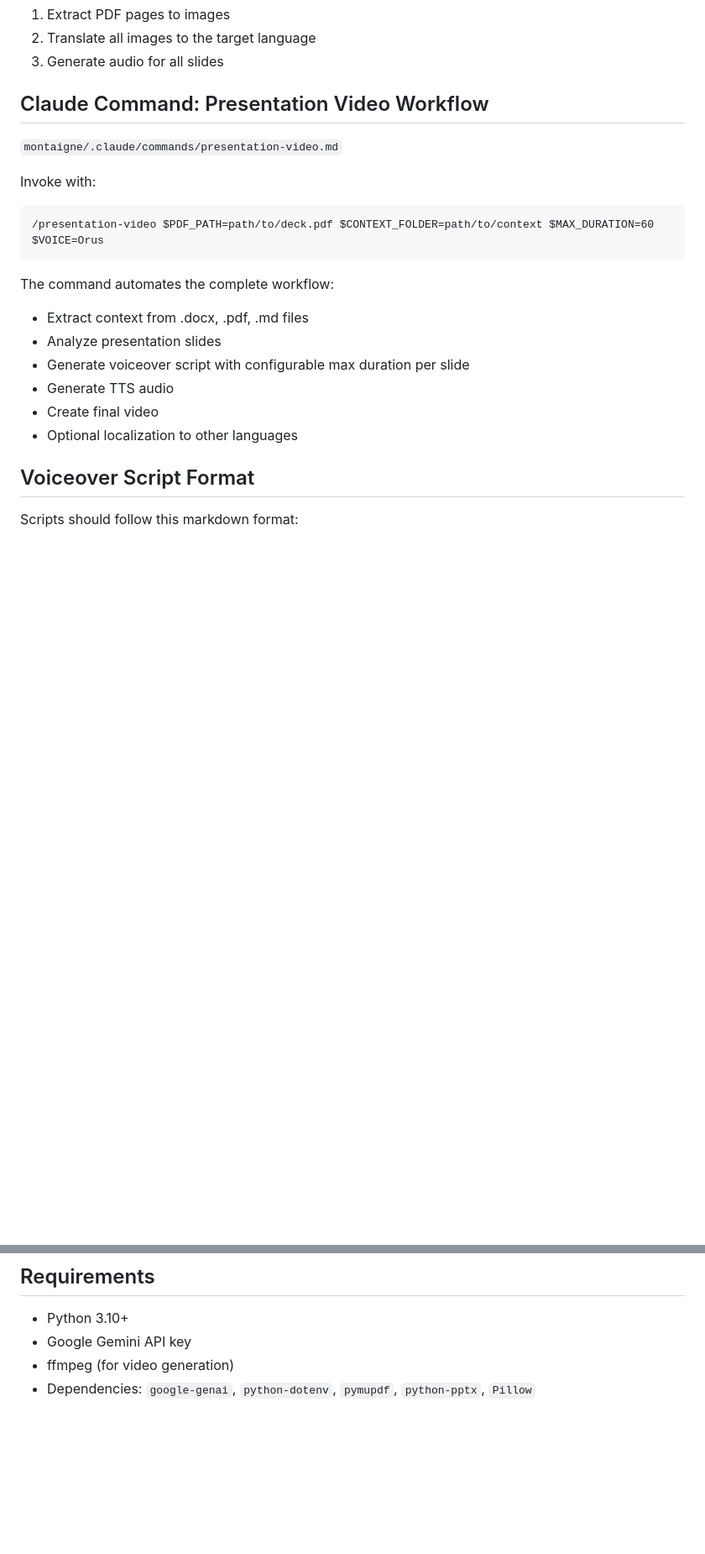
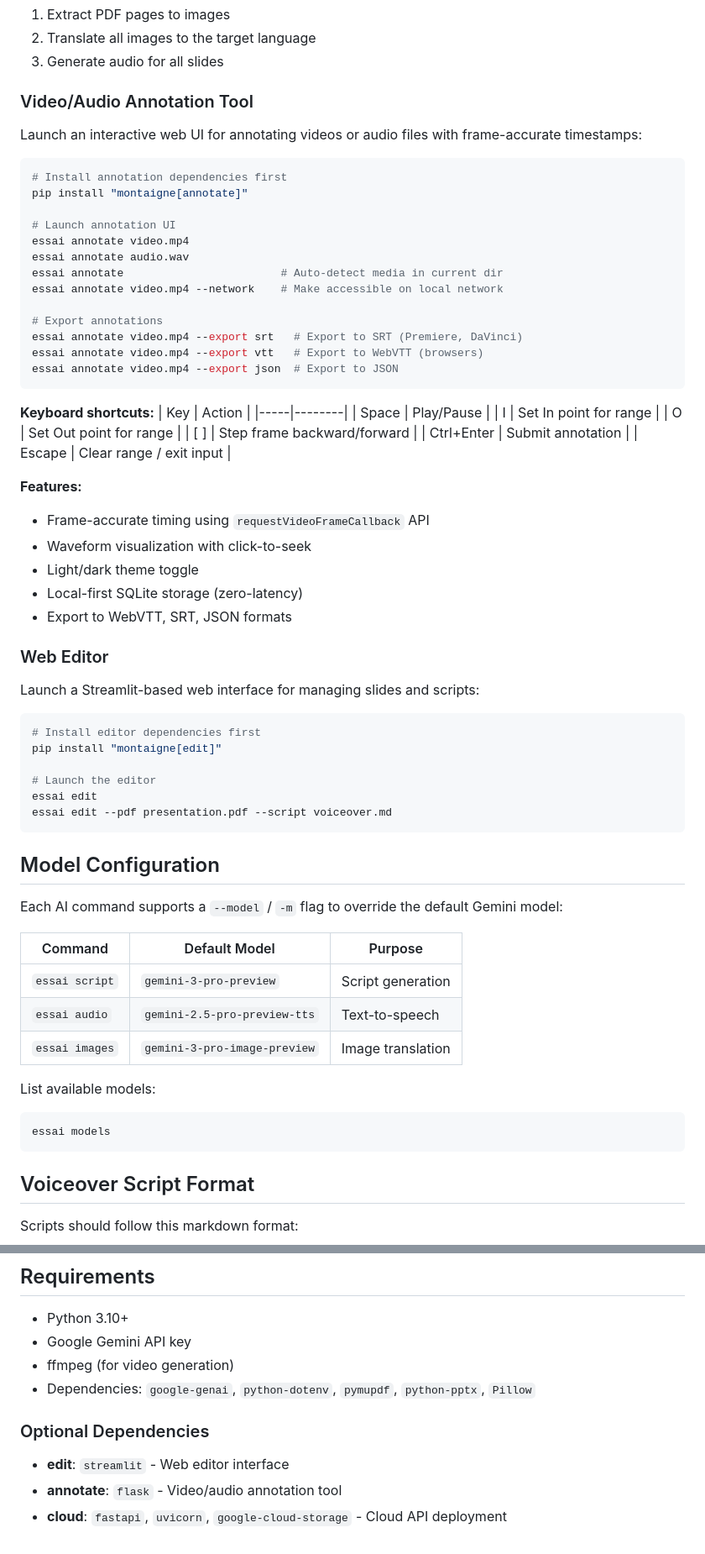
Before and after one commit to yanndebray/montaigne, a Markdown page: README.md, 2 parts joined by grey strips. Shown at 84% size. Drawn GitHub-style; blank space fills up the shorter version.

Commit message:
Update README with annotation tool, web editor, and model configuration
- Add video/audio annotation tool documentation
- Add web editor (Streamlit) documentation
- Add model configuration section with --model flag
- Add optional dependencies installation section
- Remove obsolete Claude command section
- Update requirements with optional dependencies

Co-Authored-By: Claude Opus 4.5 <noreply@anthropic.com>

````diff
--- a/README.md
+++ b/README.md
@@ -110,22 +139,70 @@ This will:
 2. Translate all images to the target language
 3. Generate audio for all slides
 
-## Claude Command: Presentation Video Workflow
+### Video/Audio Annotation Tool
 
-`montaigne/.claude/commands/presentation-video.md`
+Launch an interactive web UI for annotating videos or audio files with frame-accurate timestamps:
 
-Invoke with:
-```
-/presentation-video $PDF_PATH=path/to/deck.pdf $CONTEXT_FOLDER=path/to/context $MAX_DURATION=60 $VOICE=Orus
+```bash
+# Install annotation dependencies first
+pip install "montaigne[annotate]"
+
+# Launch annotation UI
+essai annotate video.mp4
+essai annotate audio.wav
+essai annotate                        # Auto-detect media in current dir
+essai annotate video.mp4 --network    # Make accessible on local network
+
+# Export annotations
+essai annotate video.mp4 --export srt   # Export to SRT (Premiere, DaVinci)
+essai annotate video.mp4 --export vtt   # Export to WebVTT (browsers)
+essai annotate video.mp4 --export json  # Export to JSON
 ```
 
-The command automates the complete workflow:
-- Extract context from .docx, .pdf, .md files
-- Analyze presentation slides
-- Generate voiceover script with configurable max duration per slide
-- Generate TTS audio
-- Create final video
-- Optional localization to other languages
+**Keyboard shortcuts:**
+| Key | Action |
+|-----|--------|
+| Space | Play/Pause |
+| I | Set In point for range |
+| O | Set Out point for range |
+| [ ] | Step frame backward/forward |
+| Ctrl+Enter | Submit annotation |
+| Escape | Clear range / exit input |
+
+**Features:**
+- Frame-accurate timing using `requestVideoFrameCallback` API
+- Waveform visualization with click-to-seek
+- Light/dark theme toggle
+- Local-first SQLite storage (zero-latency)
+- Export to WebVTT, SRT, JSON formats
+
+### Web Editor
+
+Launch a Streamlit-based web interface for managing slides and scripts:
+
+```bash
+# Install editor dependencies first
+pip install "montaigne[edit]"
+
+# Launch the editor
+essai edit
+essai edit --pdf presentation.pdf --script voiceover.md
+```
+
+## Model Configuration
+
+Each AI command supports a `--model` / `-m` flag to override the default Gemini model:
+
+| Command | Default Model | Purpose |
+|---------|---------------|---------|
+| `essai script` | `gemini-3-pro-preview` | Script generation |
+| `essai audio` | `gemini-2.5-pro-preview-tts` | Text-to-speech |
+| `essai images` | `gemini-3-pro-image-preview` | Image translation |
+
+List available models:
+```bash
+essai models
+```
 
 ## Voiceover Script Format
 
@@ -163,3 +240,9 @@ essai localize --lang French
 - Google Gemini API key
 - ffmpeg (for video generation)
 - Dependencies: `google-genai`, `python-dotenv`, `pymupdf`, `python-pptx`, `Pillow`
+
+### Optional Dependencies
+
+- **edit**: `streamlit` - Web editor interface
+- **annotate**: `flask` - Video/audio annotation tool
+- **cloud**: `fastapi`, `uvicorn`, `google-cloud-storage` - Cloud API deployment
````
Also changed, not shown: other parts of README.md (+30 -1 lines).
